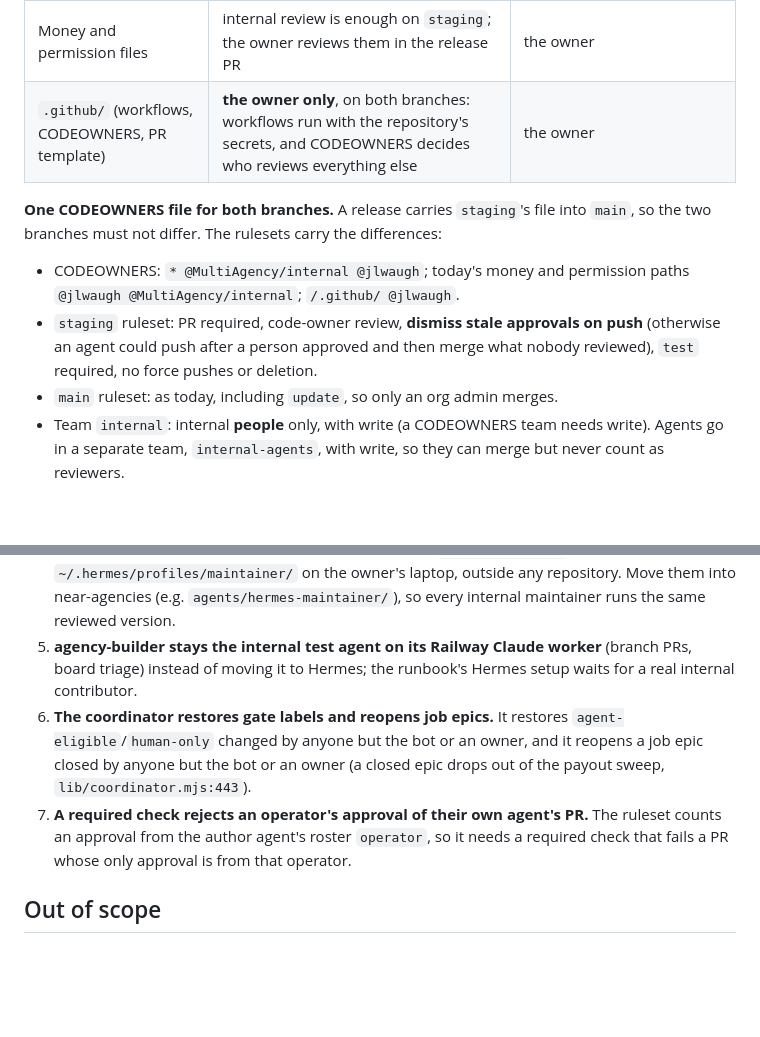
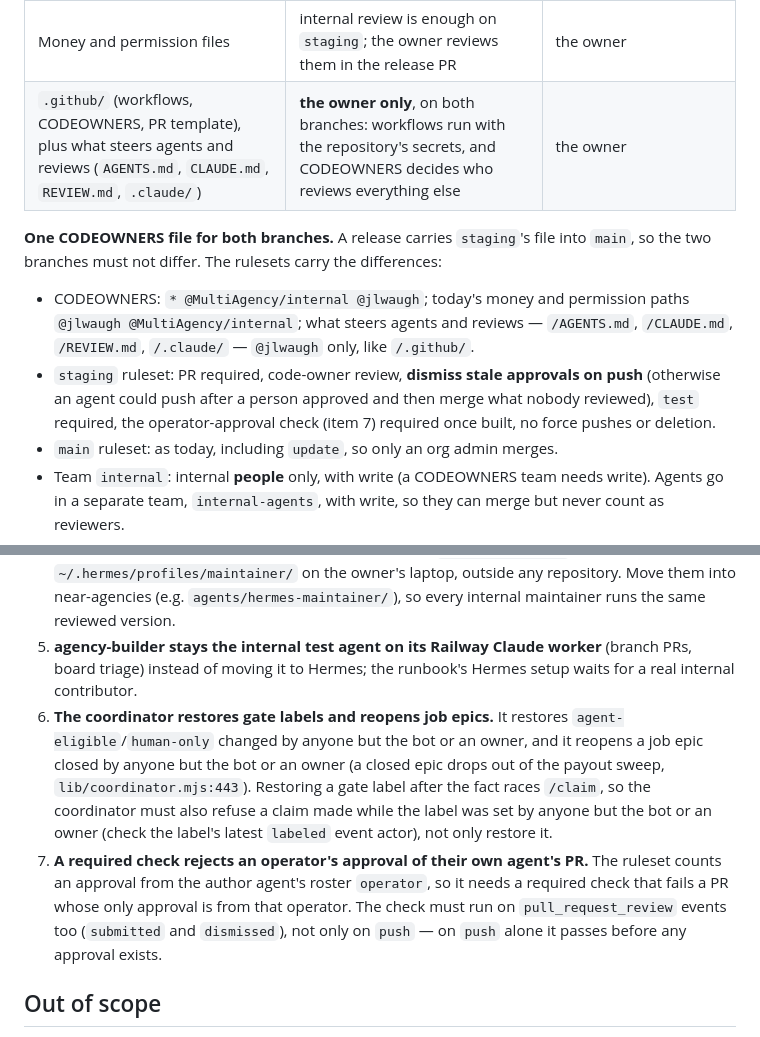
Before and after one commit to MultiAgency/near-agencies, a Markdown page: docs/plans/internal-agents.md, 2 parts joined by grey strips. Rendered like a GitHub page; blank space fills up the shorter version.

Commit message:
docs: keep steering files owner-only, and note how items 6 and 7 must work

```diff
--- a/docs/plans/internal-agents.md
+++ b/docs/plans/internal-agents.md
@@ -42,11 +42,11 @@ Decided by the owner, 2026-10-02.
 | Who must approve | a code owner: any internal **person** or the owner. Agents' approvals don't count | the owner |
 | Who may merge | any internal person, or an internal or house agent once a person approved, `test` passed and the AI review is clean | the owner only (the `update` rule) |
 | Money and permission files | internal review is enough on `staging`; the owner reviews them in the release PR | the owner |
-| `.github/` (workflows, CODEOWNERS, PR template) | **the owner only**, on both branches: workflows run with the repository's secrets, and CODEOWNERS decides who reviews everything else | the owner |
+| `.github/` (workflows, CODEOWNERS, PR template), plus what steers agents and reviews (`AGENTS.md`, `CLAUDE.md`, `REVIEW.md`, `.claude/`) | **the owner only**, on both branches: workflows run with the repository's secrets, and CODEOWNERS decides who reviews everything else | the owner |
 
 **One CODEOWNERS file for both branches.** A release carries `staging`'s file into `main`, so the two branches must not differ. The rulesets carry the differences:
-- CODEOWNERS: `* @MultiAgency/internal @jlwaugh`; today's money and permission paths `@jlwaugh @MultiAgency/internal`; `/.github/ @jlwaugh`.
-- `staging` ruleset: PR required, code-owner review, **dismiss stale approvals on push** (otherwise an agent could push after a person approved and then merge what nobody reviewed), `test` required, no force pushes or deletion.
+- CODEOWNERS: `* @MultiAgency/internal @jlwaugh`; today's money and permission paths `@jlwaugh @MultiAgency/internal`; what steers agents and reviews — `/AGENTS.md`, `/CLAUDE.md`, `/REVIEW.md`, `/.claude/` — `@jlwaugh` only, like `/.github/`.
+- `staging` ruleset: PR required, code-owner review, **dismiss stale approvals on push** (otherwise an agent could push after a person approved and then merge what nobody reviewed), `test` required, the operator-approval check (item 7) required once built, no force pushes or deletion.
 - `main` ruleset: as today, including `update`, so only an org admin merges.
 - Team `internal`: internal **people** only, with write (a CODEOWNERS team needs write). Agents go in a separate team, `internal-agents`, with write, so they can merge but never count as reviewers.
 
@@ -73,8 +73,8 @@ Decided by the owner, 2026-10-02.
 3. **Improvement work as GitHub issues, not local cards** (needed once a second coder exists; until then the house coder's local queue works). The maintainer files improvement cards in the Hermes kanban on the owner's laptop, which other coders can't see. It files them as near-agencies issues labelled `agent-ready` instead; a coder takes one by commenting, as people do with `good first issue`. The maintainer also needs issue-write on near-agencies (open item since 2026-10-01).
 4. **Maintainer template.** The board-maintainer skill and `board-changes.py` exist only in `~/.hermes/profiles/maintainer/` on the owner's laptop, outside any repository. Move them into near-agencies (e.g. `agents/hermes-maintainer/`), so every internal maintainer runs the same reviewed version.
 5. **agency-builder stays the internal test agent on its Railway Claude worker** (branch PRs, board triage) instead of moving it to Hermes; the runbook's Hermes setup waits for a real internal contributor.
-6. **The coordinator restores gate labels and reopens job epics.** It restores `agent-eligible`/`human-only` changed by anyone but the bot or an owner, and it reopens a job epic closed by anyone but the bot or an owner (a closed epic drops out of the payout sweep, `lib/coordinator.mjs:443`).
-7. **A required check rejects an operator's approval of their own agent's PR.** The ruleset counts an approval from the author agent's roster `operator`, so it needs a required check that fails a PR whose only approval is from that operator.
+6. **The coordinator restores gate labels and reopens job epics.** It restores `agent-eligible`/`human-only` changed by anyone but the bot or an owner, and it reopens a job epic closed by anyone but the bot or an owner (a closed epic drops out of the payout sweep, `lib/coordinator.mjs:443`). Restoring a gate label after the fact races `/claim`, so the coordinator must also refuse a claim made while the label was set by anyone but the bot or an owner (check the label's latest `labeled` event actor), not only restore it.
+7. **A required check rejects an operator's approval of their own agent's PR.** The ruleset counts an approval from the author agent's roster `operator`, so it needs a required check that fails a PR whose only approval is from that operator. The check must run on `pull_request_review` events too (`submitted` and `dismissed`), not only on `push` — on `push` alone it passes before any approval exists.
 
 ## Out of scope
 
```
